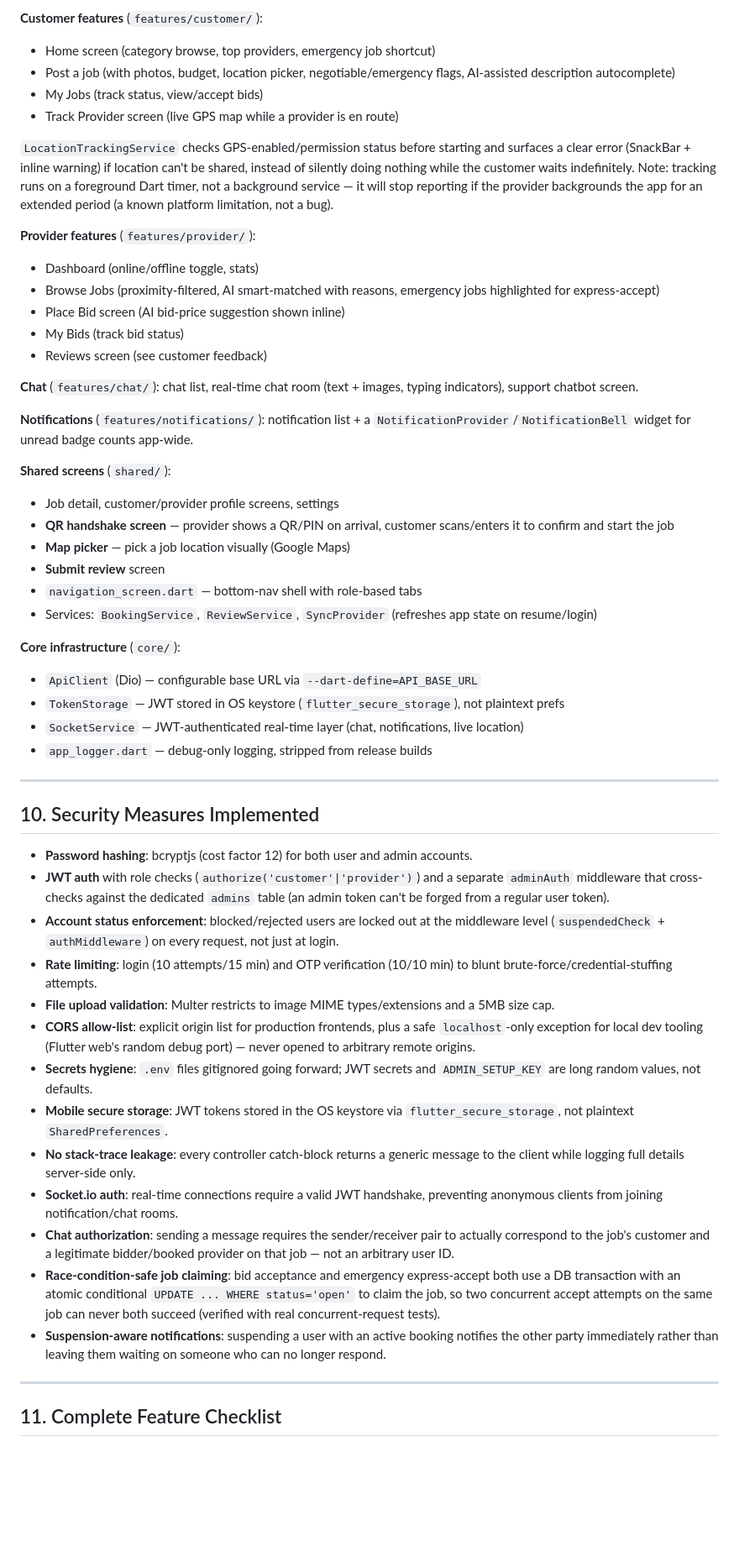
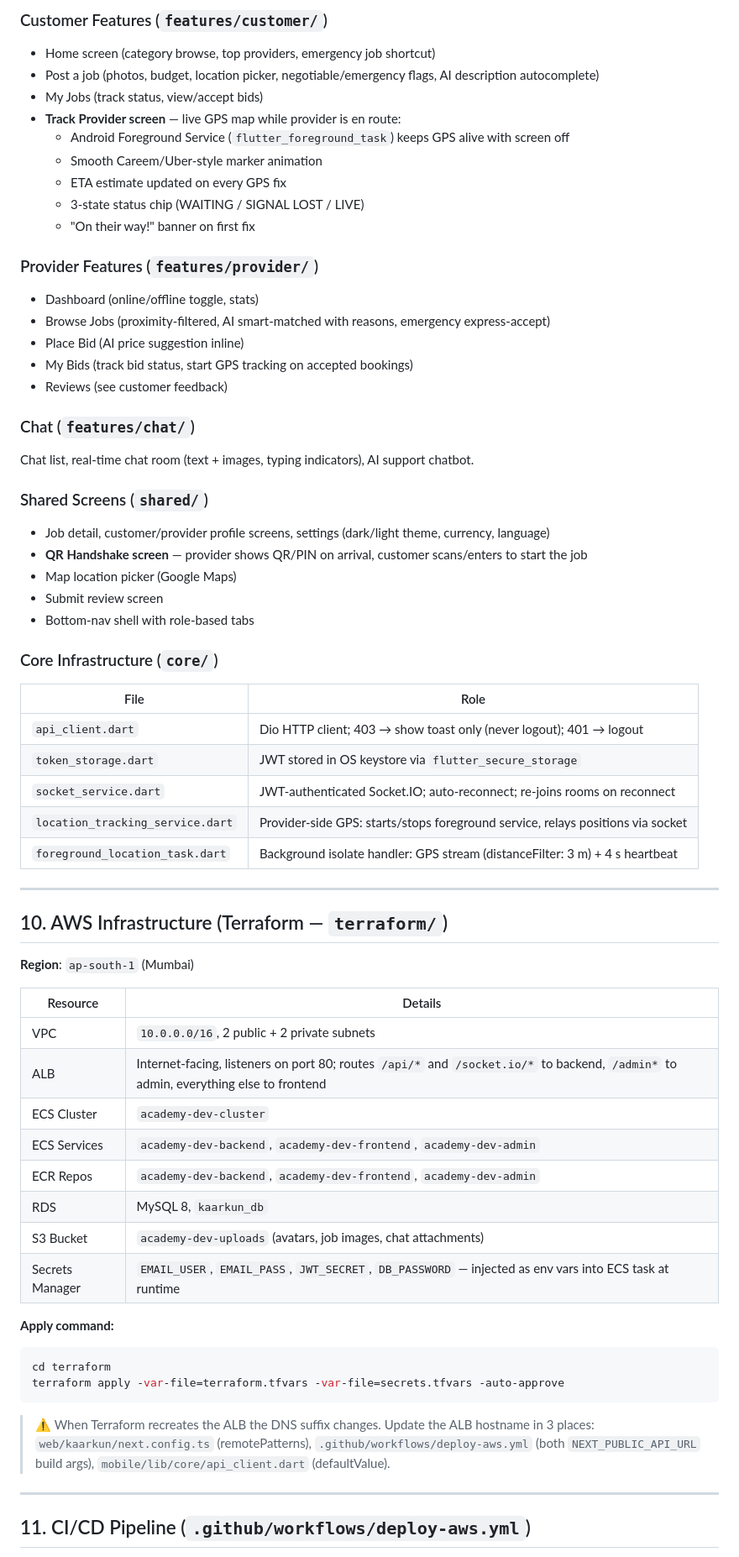
Before and after one commit to zaheerabbasdev/Final-Year-Project, a Markdown page: DOCUMENTATION.md, the part around one of its changes. Shown at 84% size. Rendered like a GitHub page; blank space fills up the shorter version.

````diff
--- a/DOCUMENTATION.md
+++ b/DOCUMENTATION.md
@@ -254,56 +308,67 @@ Flutter app targeting Android/iOS (and Web/Desktop as secondary Flutter targets)
 
-**Customer features** (`features/customer/`):
+### Customer Features (`features/customer/`)
 - Home screen (category browse, top providers, emergency job shortcut)
-- Post a job (with photos, budget, location picker, negotiable/emergency flags, AI-assisted description autocomplete)
+- Post a job (photos, budget, location picker, negotiable/emergency flags, AI description autocomplete)
 - My Jobs (track status, view/accept bids)
-- Track Provider screen (live GPS map while a provider is en route)
+- **Track Provider screen** — live GPS map while provider is en route:
+  - Android Foreground Service (`flutter_foreground_task`) keeps GPS alive with screen off
+  - Smooth Careem/Uber-style marker animation
+  - ETA estimate updated on every GPS fix
+  - 3-state status chip (WAITING / SIGNAL LOST / LIVE)
+  - "On their way!" banner on first fix
 
-`LocationTrackingService` checks GPS-enabled/permission status before starting and surfaces a clear error (SnackBar + inline warning) if location can't be shared, instead of silently doing nothing while the customer waits indefinitely. Note: tracking runs on a foreground Dart timer, not a background service — it will stop reporting if the provider backgrounds the app for an extended period (a known platform limitation, not a bug).
+### Provider Features (`features/provider/`)
+- Dashboard (online/offline toggle, stats)
+- Browse Jobs (proximity-filtered, AI smart-matched with reasons, emergency express-accept)
+- Place Bid (AI price suggestion inline)
+- My Bids (track bid status, start GPS tracking on accepted bookings)
+- Reviews (see customer feedback)
 
-**Provider features** (`features/provider/`):
-- Dashboard (online/offline toggle, stats)
-- Browse Jobs (proximity-filtered, AI smart-matched with reasons, emergency jobs highlighted for express-accept)
-- Place Bid screen (AI bid-price suggestion shown inline)
-- My Bids (track bid status)
-- Reviews screen (see customer feedback)
+### Chat (`features/chat/`)
+Chat list, real-time chat room (text + images, typing indicators), AI support chatbot.
 
-**Chat** (`features/chat/`): chat list, real-time chat room (text + images, typing indicators), support chatbot screen.
+### Shared Screens (`shared/`)
+- Job detail, customer/provider profile screens, settings (dark/light theme, currency, language)
+- **QR Handshake screen** — provider shows QR/PIN on arrival, customer scans/enters to start the job
+- Map location picker (Google Maps)
+- Submit review screen
+- Bottom-nav shell with role-based tabs
 
-**Notifications** (`features/notifications/`): notification list + a `NotificationProvider`/`NotificationBell` widget for unread badge counts app-wide.
-
-**Shared screens** (`shared/`):
-- Job detail, customer/provider profile screens, settings
-- **QR handshake screen** — provider shows a QR/PIN on arrival, customer scans/enters it to confirm and start the job
-- **Map picker** — pick a job location visually (Google Maps)
-- **Submit review** screen
-- `navigation_screen.dart` — bottom-nav shell with role-based tabs
-- Services: `BookingService`, `ReviewService`, `SyncProvider` (refreshes app state on resume/login)
-
-**Core infrastructure** (`core/`):
-- `ApiClient` (Dio) — configurable base URL via `--dart-define=API_BASE_URL`
-- `TokenStorage` — JWT stored in OS keystore (`flutter_secure_storage`), not plaintext prefs
-- `SocketService` — JWT-authenticated real-time layer (chat, notifications, live location)
-- `app_logger.dart` — debug-only logging, stripped from release builds
+### Core Infrastructure (`core/`)
+| File | Role |
+|---|---|
+| `api_client.dart` | Dio HTTP client; 403 → show toast only (never logout); 401 → logout |
+| `token_storage.dart` | JWT stored in OS keystore via `flutter_secure_storage` |
+| `socket_service.dart` | JWT-authenticated Socket.IO; auto-reconnect; re-joins rooms on reconnect |
+| `location_tracking_service.dart` | Provider-side GPS: starts/stops foreground service, relays positions via socket |
+| `foreground_location_task.dart` | Background isolate handler: GPS stream (distanceFilter: 3 m) + 4 s heartbeat |
 
 ---
 
-## 10. Security Measures Implemented
+## 10. AWS Infrastructure (Terraform — `terraform/`)
 
-- **Password hashing**: bcryptjs (cost factor 12) for both user and admin accounts.
-- **JWT auth** with role checks (`authorize('customer'|'provider')`) and a separate `adminAuth` middleware that cross-checks against the dedicated `admins` table (an admin token can't be forged from a regular user token).
-- **Account status enforcement**: blocked/rejected users are locked out at the middleware level (`suspendedCheck` + `authMiddleware`) on every request, not just at login.
-- **Rate limiting**: login (10 attempts/15 min) and OTP verification (10/10 min) to blunt brute-force/credential-stuffing attempts.
-- **File upload validation**: Multer restricts to image MIME types/extensions and a 5MB size cap.
-- **CORS allow-list**: explicit origin list for production frontends, plus a safe `localhost`-only exception for local dev tooling (Flutter web's random debug port) — never opened to arbitrary remote origins.
-- **Secrets hygiene**: `.env` files gitignored going forward; JWT secrets and `ADMIN_SETUP_KEY` are long random values, not defaults.
-- **Mobile secure storage**: JWT tokens stored in the OS keystore via `flutter_secure_storage`, not plaintext `SharedPreferences`.
-- **No stack-trace leakage**: every controller catch-block returns a generic message to the client while logging full details server-side only.
-- **Socket.io auth**: real-time connections require a valid JWT handshake, preventing anonymous clients from joining notification/chat rooms.
-- **Chat authorization**: sending a message requires the sender/receiver pair to actually correspond to the job's customer and a legitimate bidder/booked provider on that job — not an arbitrary user ID.
-- **Race-condition-safe job claiming**: bid acceptance and emergency express-accept both use a DB transaction with an atomic conditional `UPDATE ... WHERE status='open'` to claim the job, so two concurrent accept attempts on the same job can never both succeed (verified with real concurrent-request tests).
-- **Suspension-aware notifications**: suspending a user with an active booking notifies the other party immediately rather than leaving them waiting on someone who can no longer respond.
+**Region**: `ap-south-1` (Mumbai)
+
+| Resource | Details |
+|---|---|
+| VPC | `10.0.0.0/16`, 2 public + 2 private subnets |
+| ALB | Internet-facing, listeners on port 80; routes `/api/*` and `/socket.io/*` to backend, `/admin*` to admin, everything else to frontend |
+| ECS Cluster | `academy-dev-cluster` |
+| ECS Services | `academy-dev-backend`, `academy-dev-frontend`, `academy-dev-admin` |
+| ECR Repos | `academy-dev-backend`, `academy-dev-frontend`, `academy-dev-admin` |
+| RDS | MySQL 8, `kaarkun_db` |
+| S3 Bucket | `academy-dev-uploads` (avatars, job images, chat attachments) |
+| Secrets Manager | `EMAIL_USER`, `EMAIL_PASS`, `JWT_SECRET`, `DB_PASSWORD` — injected as env vars into ECS task at runtime |
+
+**Apply command:**
+```bash
+cd terraform
+terraform apply -var-file=terraform.tfvars -var-file=secrets.tfvars -auto-approve
+```
+
+> ⚠️ When Terraform recreates the ALB the DNS suffix changes. Update the ALB hostname in 3 places: `web/kaarkun/next.config.ts` (remotePatterns), `.github/workflows/deploy-aws.yml` (both `NEXT_PUBLIC_API_URL` build args), `mobile/lib/core/api_client.dart` (defaultValue).
 
 ---
 
-## 11. Complete Feature Checklist
+## 11. CI/CD Pipeline (`.github/workflows/deploy-aws.yml`)
 
````
Also changed, not shown: other parts of DOCUMENTATION.md (+330 -188 lines).
